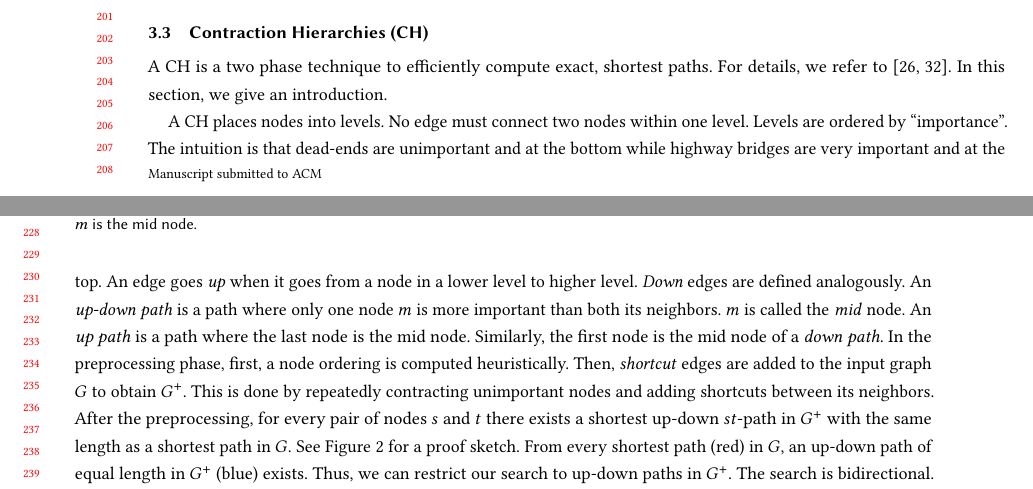
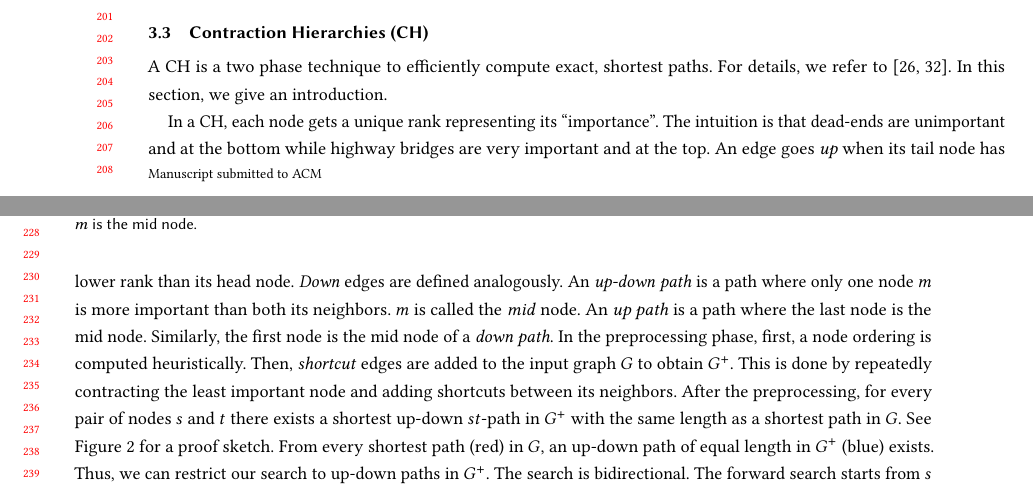
Before and after one commit to kit-algo/ch_potentials, a LaTeX paper (paper/ch_potentials.tex): two parts of pages 4 and 5 of 28, joined at a grey line, cut so that both start at the same text. Compiled offline with pdfLaTeX.

Commit message:
introduce both node ranks and levels

```diff
--- a/paper/ch_potentials.tex
+++ b/paper/ch_potentials.tex
@@ -282,11 +282,9 @@ A CH is a two phase technique to efficiently compute exact, shortest paths.
 For details, we refer to \cite{gssv-erlrn-12,dsw-cch-15}.
 In this section, we give an introduction.
 
-A CH places nodes into levels.
-No edge must connect two nodes within one level.
-Levels are ordered by ``importance''.
+In a CH, each node gets a unique rank representing its ``importance''.
 The intuition is that dead-ends are unimportant and at the bottom while highway bridges are very important and at the top.
-An edge goes \emph{up} when it goes from a node in a lower level to higher level.
+An edge goes \emph{up} when its tail node has lower rank than its head node.
 \emph{Down} edges are defined analogously.
 An \emph{up-down path} is a path where only one node $m$ is more important than both its neighbors.
 $m$ is called the \emph{mid} node.
@@ -296,7 +294,7 @@ Similarly, the first node is the mid node of a \emph{down path}.
 %
 In the preprocessing phase, first, a node ordering is computed heuristically.
 Then, \emph{shortcut} edges are added to the input graph $G$ to obtain $G^+$.
-This is done by repeatedly contracting unimportant nodes and adding shortcuts between its neighbors.
+This is done by repeatedly contracting the least important node and adding shortcuts between its neighbors.
 %See~\cite{gssv-erlrn-12} for the details.
 After the preprocessing, for every pair of nodes $s$ and $t$ there exists a shortest up-down $st$-path in $G^+$ with the same length as a shortest path in $G$.
 See Figure~\ref{fig:ch} for a proof sketch.
```
Also changed, not shown: paper/ch_potentials.tex (7 more changed lines).
